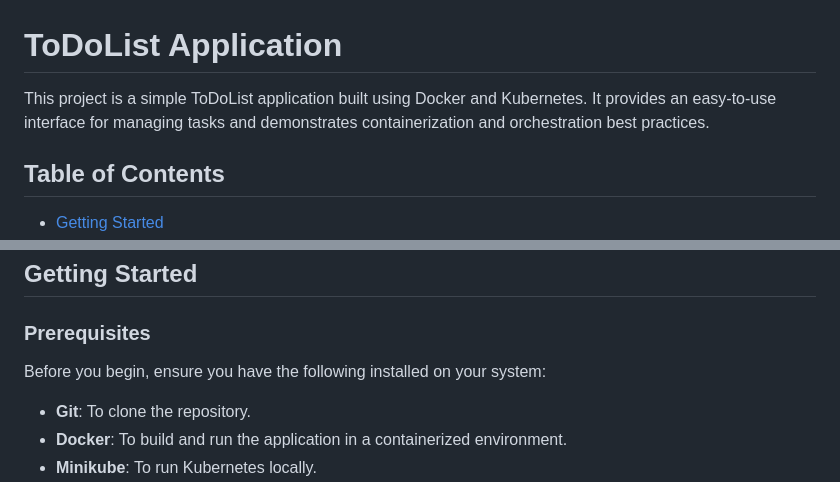
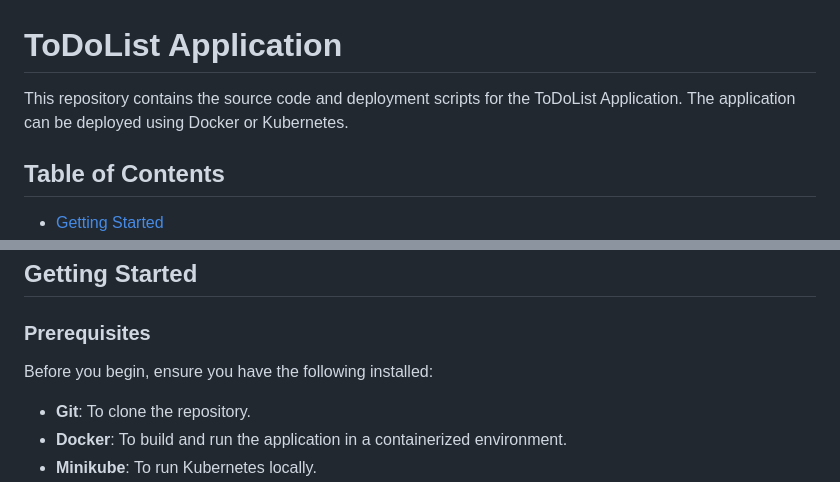
Before and after one commit to Lazzy-bug/ToDoList, a Markdown page: README.md, 2 parts joined by grey strips. Rendered like a GitHub page.

```diff
--- a/README.md
+++ b/README.md
@@ -1,6 +1,6 @@
 # ToDoList Application
 
-This project is a simple ToDoList application built using Docker and Kubernetes. It provides an easy-to-use interface for managing tasks and demonstrates containerization and orchestration best practices.
+This repository contains the source code and deployment scripts for the ToDoList Application. The application can be deployed using Docker or Kubernetes.
 
 ## Table of Contents
 - [Getting Started](#getting-started)
@@ -16,7 +16,7 @@ This project is a simple ToDoList application built using Docker and Kubernetes.
 
 ### Prerequisites
 
-Before you begin, ensure you have the following installed on your system:
+Before you begin, ensure you have the following installed:
 
 - **Git**: To clone the repository.
 - **Docker**: To build and run the application in a containerized environment.
```
